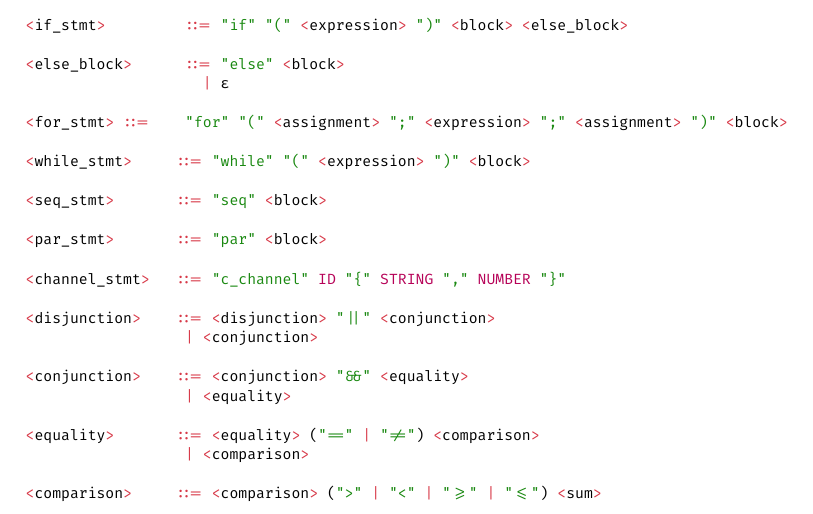
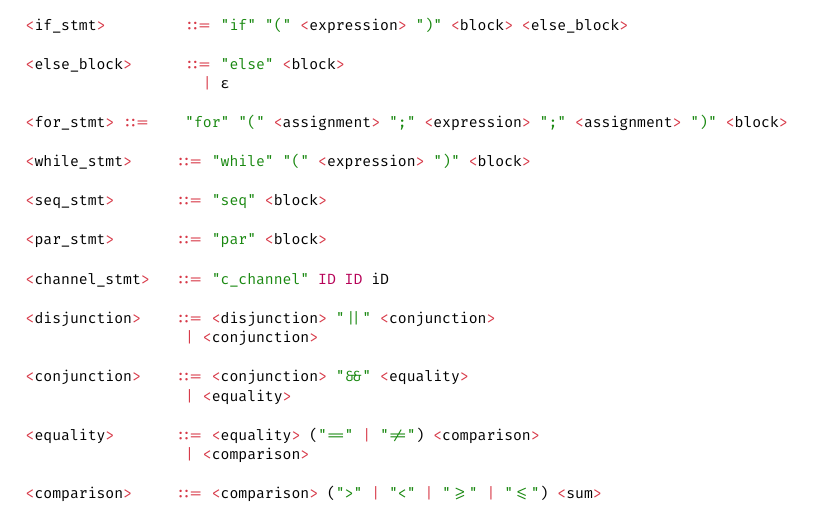
Before and after one commit to VicAlexandre/minipar-interpreter, a Typst document (minipar_bnf.typ): part of page 1 of 2, cut so that both start at the same text. Compiled offline with Typst 0.15.

Commit message:
chore: atualiza bnf

```diff
--- a/minipar_bnf.typ
+++ b/minipar_bnf.typ
@@ -59,7 +59,7 @@
 
 <par_stmt>       ::= "par" <block>
 
-<channel_stmt>   ::= "c_channel" ID "{" STRING "," NUMBER "}"
+<channel_stmt>   ::= "c_channel" ID ID iD
 
 <disjunction>    ::= <disjunction> "||" <conjunction>
                   | <conjunction>
```
